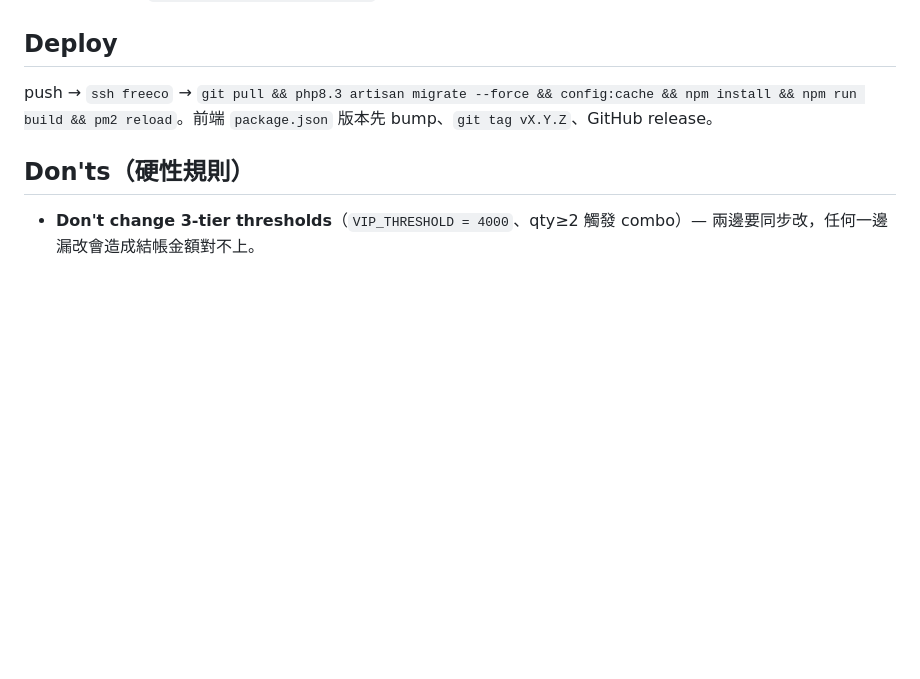
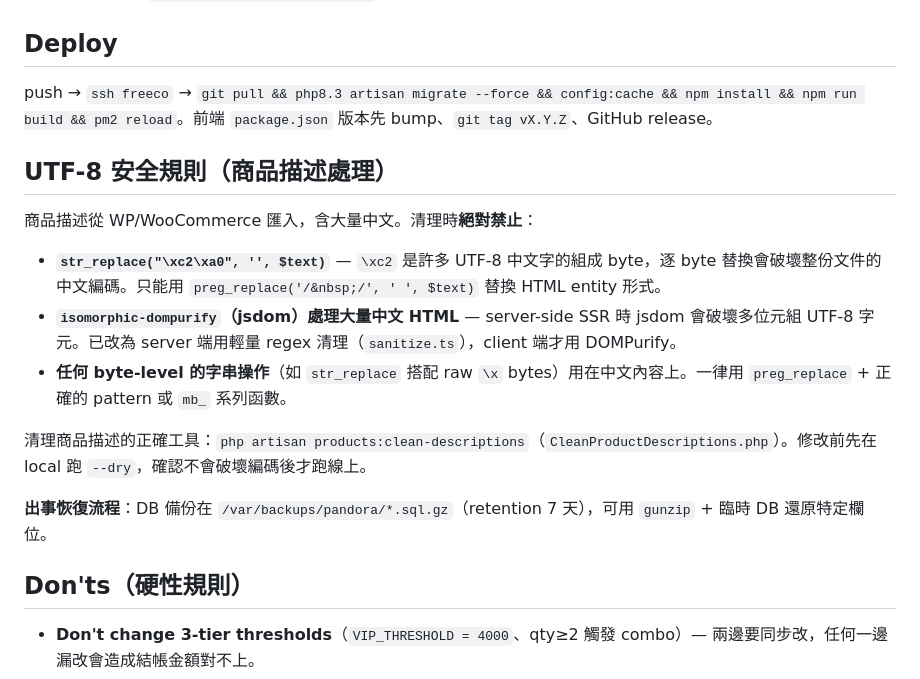
Before and after one commit to freeco-company/pandora-js-store, a Markdown page: CLAUDE.md, the part around the change. GitHub-like rendering; blank space fills up the shorter version.

Commit message:
CLAUDE.md: add UTF-8 safety rules for product description handling
Documents the byte-level str_replace and jsdom DOMPurify pitfalls
that corrupted Chinese text. Prevents future incidents.

Co-Authored-By: Claude Opus 4.6 (1M context) <noreply@anthropic.com>

```diff
--- a/CLAUDE.md
+++ b/CLAUDE.md
@@ -68,6 +68,18 @@ cd frontend && npm run dev -- --port 3000
 
 push → `ssh freeco` → `git pull && php8.3 artisan migrate --force && config:cache && npm install && npm run build && pm2 reload`。前端 `package.json` 版本先 bump、`git tag vX.Y.Z`、GitHub release。
 
+## UTF-8 安全規則（商品描述處理）
+
+商品描述從 WP/WooCommerce 匯入，含大量中文。清理時**絕對禁止**：
+
+- **`str_replace("\xc2\xa0", '', $text)`** — `\xc2` 是許多 UTF-8 中文字的組成 byte，逐 byte 替換會破壞整份文件的中文編碼。只能用 `preg_replace('/&nbsp;/', ' ', $text)` 替換 HTML entity 形式。
+- **`isomorphic-dompurify`（jsdom）處理大量中文 HTML** — server-side SSR 時 jsdom 會破壞多位元組 UTF-8 字元。已改為 server 端用輕量 regex 清理（`sanitize.ts`），client 端才用 DOMPurify。
+- **任何 byte-level 的字串操作**（如 `str_replace` 搭配 raw `\x` bytes）用在中文內容上。一律用 `preg_replace` + 正確的 pattern 或 `mb_` 系列函數。
+
+清理商品描述的正確工具：`php artisan products:clean-descriptions`（`CleanProductDescriptions.php`）。修改前先在 local 跑 `--dry`，確認不會破壞編碼後才跑線上。
+
+**出事恢復流程**：DB 備份在 `/var/backups/pandora/*.sql.gz`（retention 7 天），可用 `gunzip` + 臨時 DB 還原特定欄位。
+
 ## Don'ts（硬性規則）
 
 - **Don't change 3-tier thresholds**（`VIP_THRESHOLD = 4000`、qty≥2 觸發 combo）— 兩邊要同步改，任何一邊漏改會造成結帳金額對不上。
```
